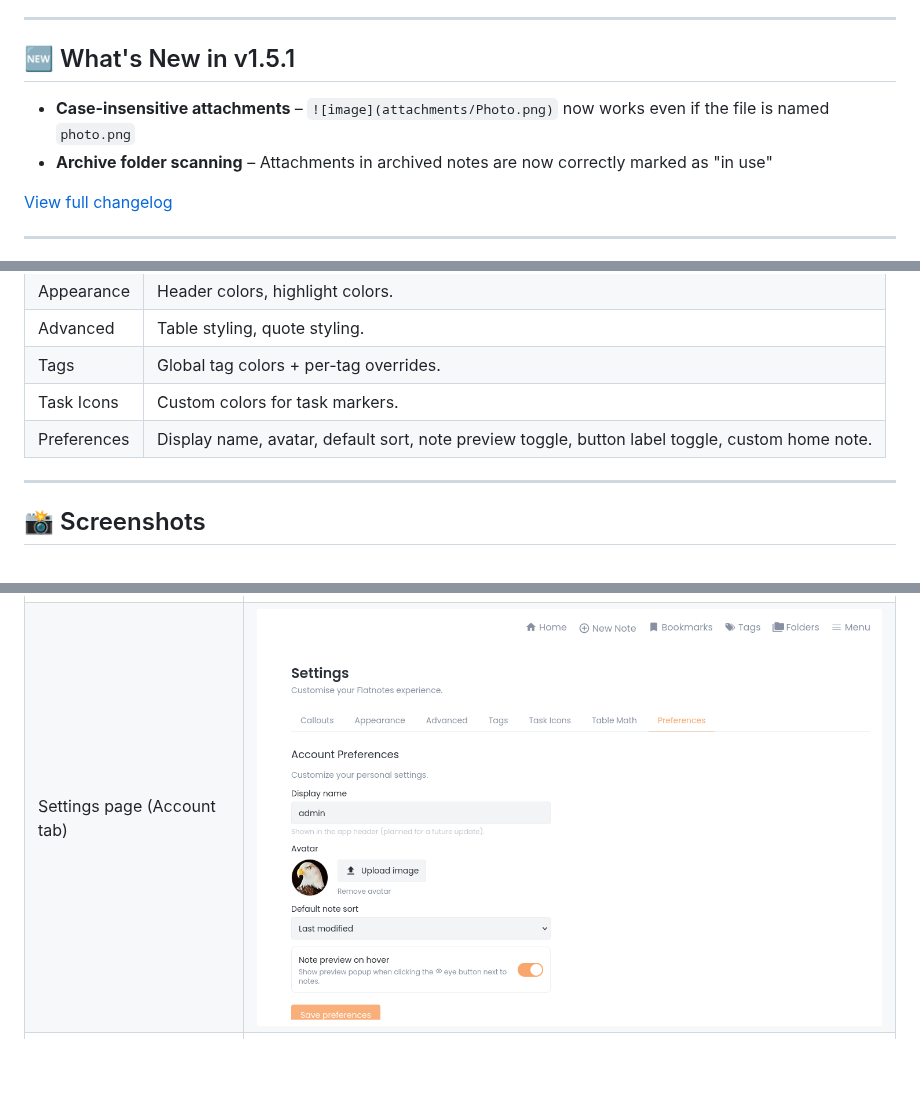
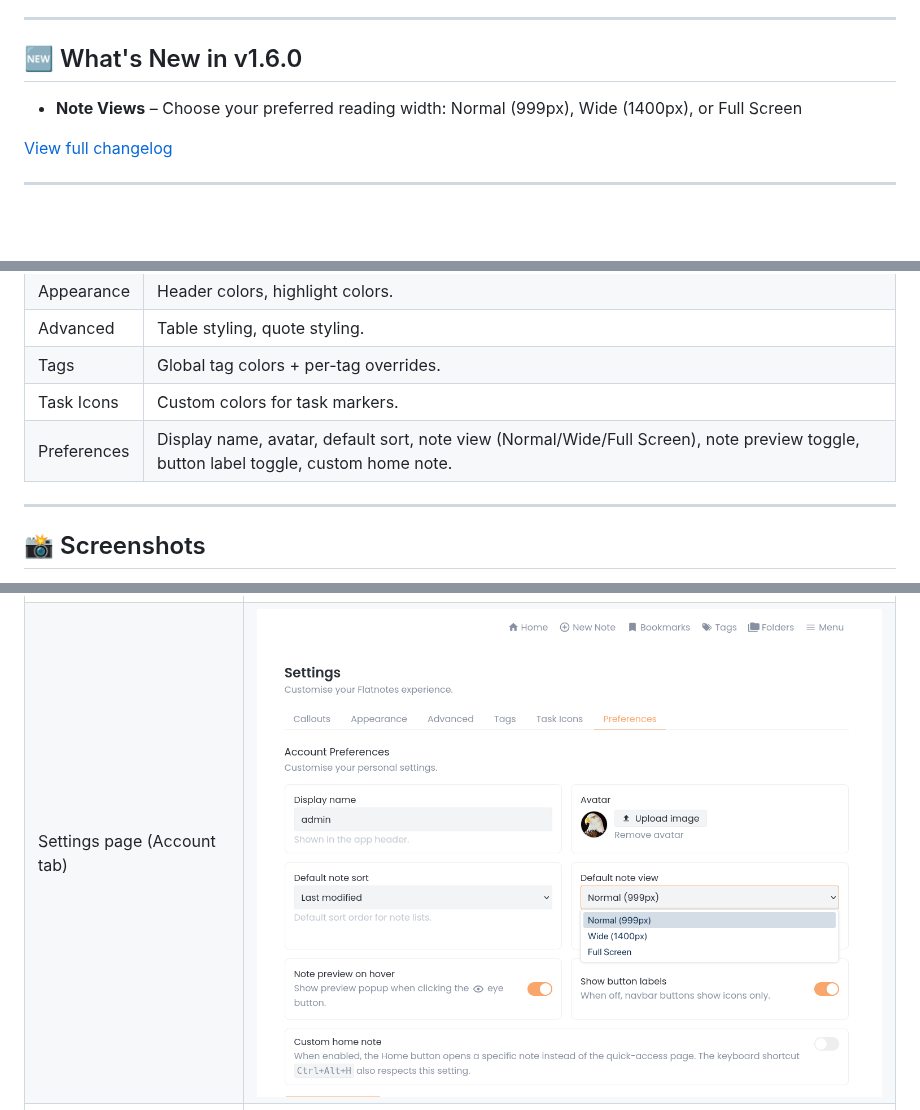
Before and after one commit to BobWs/flatnotes-enhanced, a Markdown page: README.md, 3 parts joined by grey strips. Rendered like a GitHub page; pictures changed too: images/settings_account.png; blank space fills up the shorter version.

Commit message:
v1.6.0: Add Note Views: Normal (999px), Wide (1400px), Full Screen

```diff
--- a/README.md
+++ b/README.md
@@ -29,10 +29,9 @@ Flatnotes-Enhanced elevates the original Flatnotes into a powerful, customizable
 
 ---
 
-## 🆕 What's New in v1.5.1
+## 🆕 What's New in v1.6.0
 
-- **Case-insensitive attachments** – `![image](attachments/Photo.png)` now works even if the file is named `photo.png`
-- **Archive folder scanning** – Attachments in archived notes are now correctly marked as "in use"
+- **Note Views** – Choose your preferred reading width: Normal (999px), Wide (1400px), or Full Screen
 
 [View full changelog](https://github.com/BobWs/flatnotes-enhanced/releases)
 
@@ -160,7 +159,7 @@ Flatnotes-Enhanced elevates the original Flatnotes into a powerful, customizable
 | Advanced | Table styling, quote styling. |
 | Tags | Global tag colors + per-tag overrides. |
 | Task Icons | Custom colors for task markers. |
-| Preferences | Display name, avatar, default sort, note preview toggle, button label toggle, custom home note. |
+| Preferences | Display name, avatar, default sort, note view (Normal/Wide/Full Screen), note preview toggle, button label toggle, custom home note. |
 
 ---
 
```
Also changed, not shown: other parts of README.md (+2 -1 lines), 12 other files.
